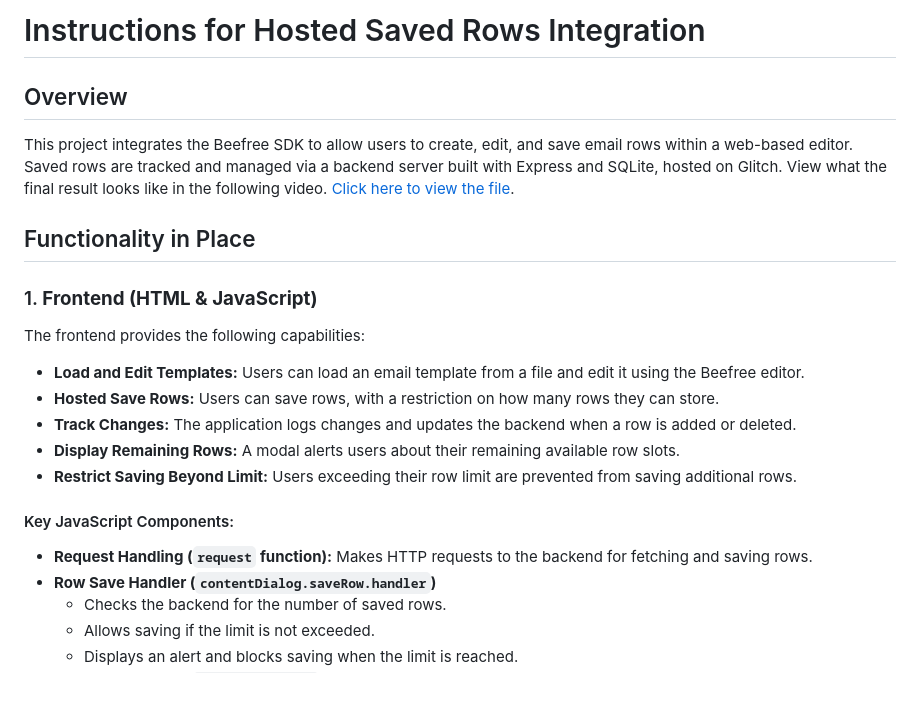
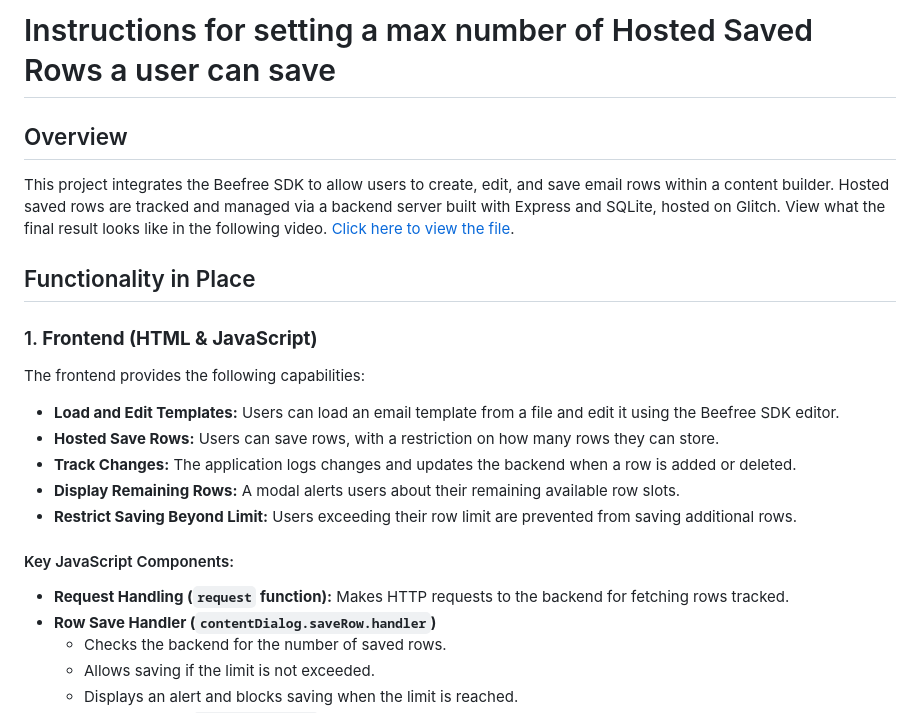
Before and after one commit to BeefreeSDK/beefree-sdk-hosted-saved-rows-demo, a Markdown page: instructions-for-setting-max-saved-rows.md, the part around the change. GitHub-like rendering; blank space fills up the shorter version.

```diff
--- a/instructions-for-setting-max-saved-rows.md
+++ b/instructions-for-setting-max-saved-rows.md
@@ -1,20 +1,20 @@
-# Instructions for Hosted Saved Rows Integration
+# Instructions for setting a max number of Hosted Saved Rows a user can save
 
 ## Overview
-This project integrates the Beefree SDK to allow users to create, edit, and save email rows within a web-based editor. Saved rows are tracked and managed via a backend server built with Express and SQLite, hosted on Glitch. View what the final result looks like in the following video. [Click here to view the file](https://drive.google.com/file/d/168-wCclvrP6YykwCSBQtezYmdy4L64A9/view?usp=drive_link).
+This project integrates the Beefree SDK to allow users to create, edit, and save email rows within a content builder. Hosted saved rows are tracked and managed via a backend server built with Express and SQLite, hosted on Glitch. View what the final result looks like in the following video. [Click here to view the file](https://drive.google.com/file/d/168-wCclvrP6YykwCSBQtezYmdy4L64A9/view?usp=drive_link).
 
 ## Functionality in Place
 
 ### 1. **Frontend (HTML & JavaScript)**
 The frontend provides the following capabilities:
-- **Load and Edit Templates:** Users can load an email template from a file and edit it using the Beefree editor.
+- **Load and Edit Templates:** Users can load an email template from a file and edit it using the Beefree SDK editor.
 - **Hosted Save Rows:** Users can save rows, with a restriction on how many rows they can store.
 - **Track Changes:** The application logs changes and updates the backend when a row is added or deleted.
 - **Display Remaining Rows:** A modal alerts users about their remaining available row slots.
 - **Restrict Saving Beyond Limit:** Users exceeding their row limit are prevented from saving additional rows.
 
 #### Key JavaScript Components:
-- **Request Handling (`request` function):** Makes HTTP requests to the backend for fetching and saving rows.
+- **Request Handling (`request` function):** Makes HTTP requests to the backend for fetching rows tracked.
 - **Row Save Handler (`contentDialog.saveRow.handler`)**
   - Checks the backend for the number of saved rows.
   - Allows saving if the limit is not exceeded.
```
